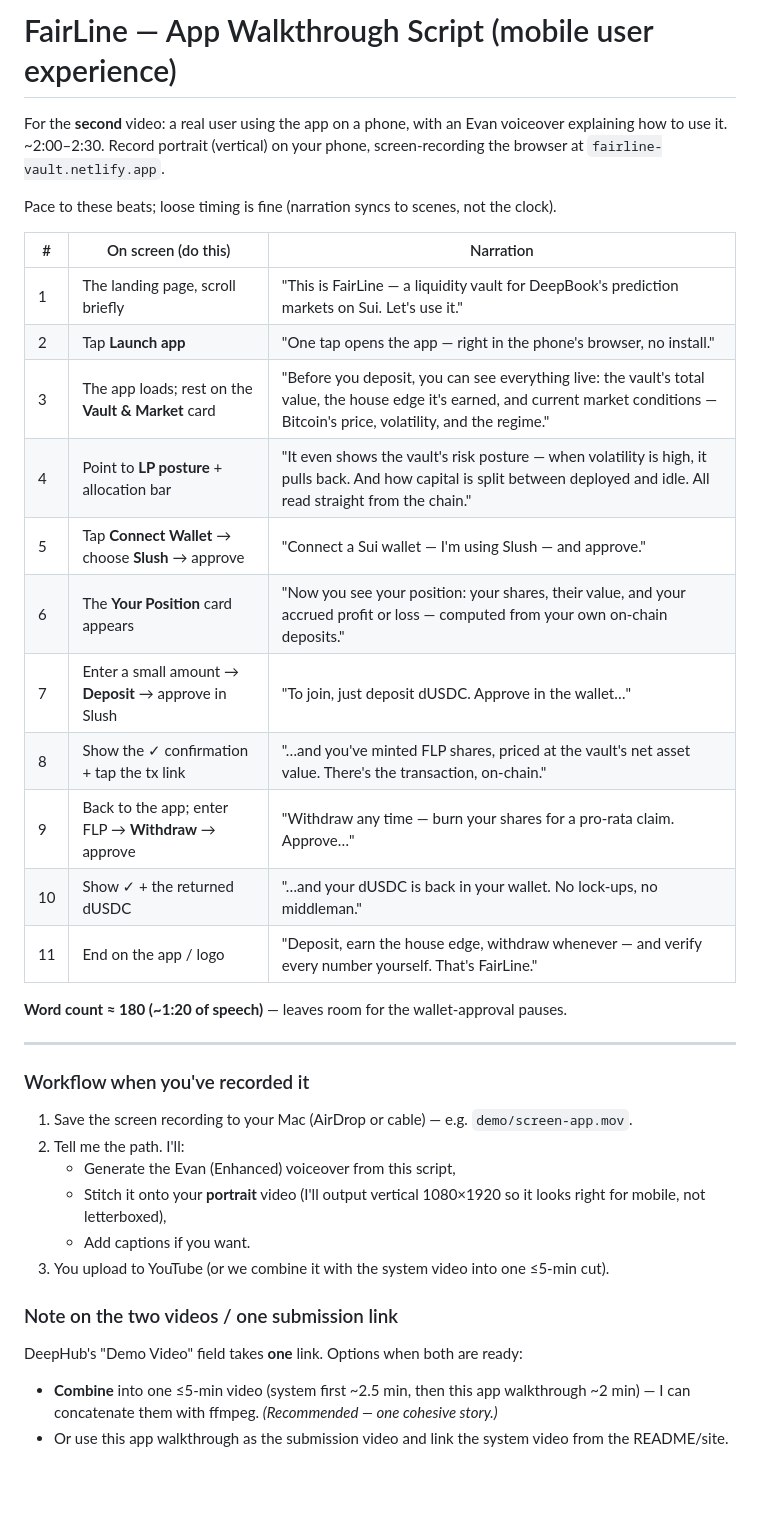
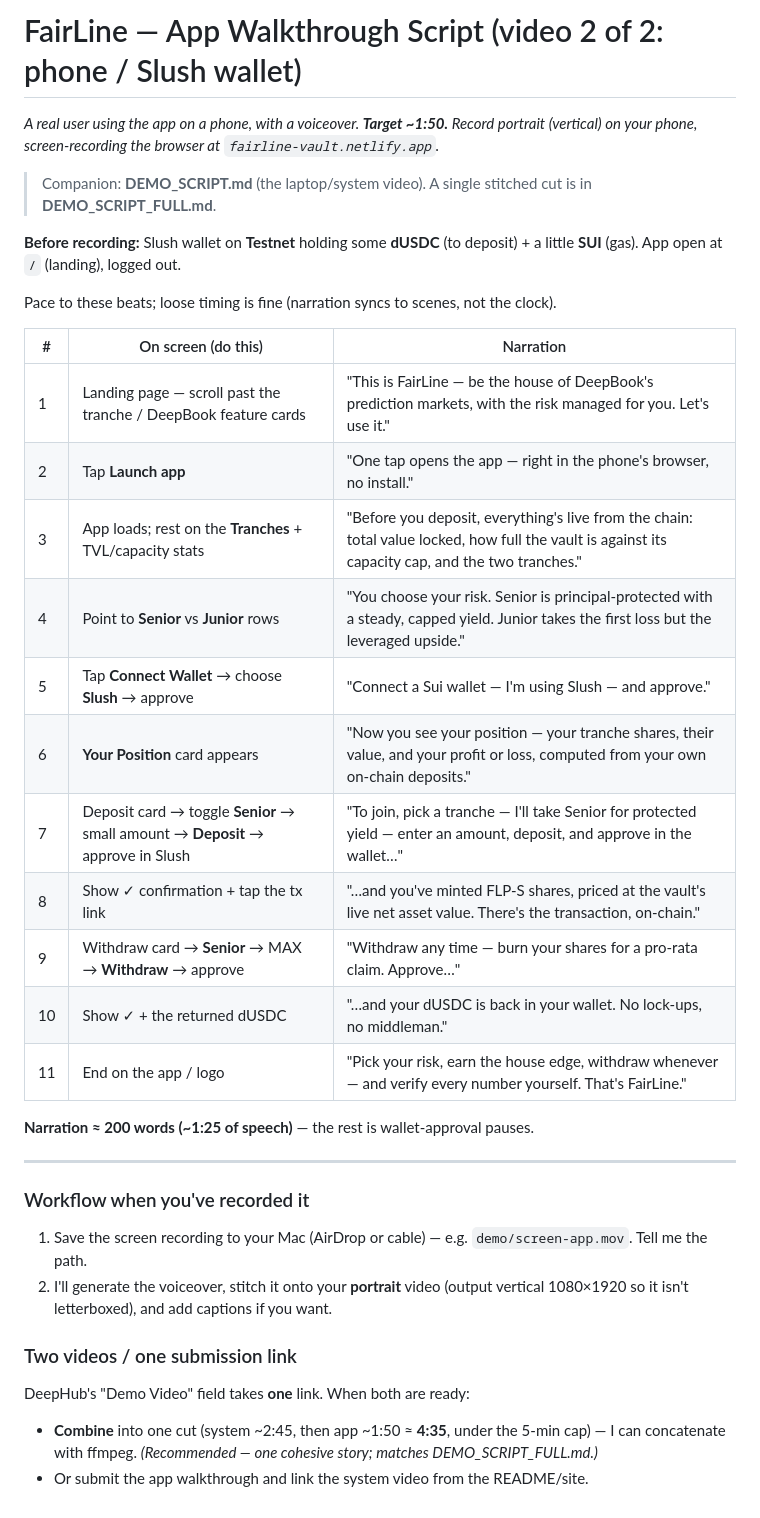
Before and after one commit to DrVelvetFog/fairline-vault, a Markdown page: DEMO_SCRIPT_APP.md, the part around the change. Rendered like a GitHub page; blank space fills up the shorter version.

```diff
--- a/DEMO_SCRIPT_APP.md
+++ b/DEMO_SCRIPT_APP.md
@@ -1,38 +1,40 @@
-# FairLine — App Walkthrough Script (mobile user experience)
+# FairLine — App Walkthrough Script (video 2 of 2: phone / Slush wallet)
 
-For the **second** video: a real user using the app on a phone, with an Evan
-voiceover explaining how to use it. ~2:00–2:30. Record portrait (vertical) on your
-phone, screen-recording the browser at `fairline-vault.netlify.app`.
+*A real user using the app on a phone, with a voiceover. **Target ~1:50.** Record
+portrait (vertical) on your phone, screen-recording the browser at
+`fairline-vault.netlify.app`.*
+
+> Companion: **DEMO_SCRIPT.md** (the laptop/system video). A single stitched cut
+> is in **DEMO_SCRIPT_FULL.md**.
+
+**Before recording:** Slush wallet on **Testnet** holding some **dUSDC** (to
+deposit) + a little **SUI** (gas). App open at `/` (landing), logged out.
 
 Pace to these beats; loose timing is fine (narration syncs to scenes, not the clock).
 
 | # | On screen (do this) | Narration |
 |---|---|---|
-| 1 | The landing page, scroll briefly | "This is FairLine — a liquidity vault for DeepBook's prediction markets on Sui. Let's use it." |
+| 1 | Landing page — scroll past the tranche / DeepBook feature cards | "This is FairLine — be the house of DeepBook's prediction markets, with the risk managed for you. Let's use it." |
 | 2 | Tap **Launch app** | "One tap opens the app — right in the phone's browser, no install." |
-| 3 | The app loads; rest on the **Vault & Market** card | "Before you deposit, you can see everything live: the vault's total value, the house edge it's earned, and current market conditions — Bitcoin's price, volatility, and the regime." |
-| 4 | Point to **LP posture** + allocation bar | "It even shows the vault's risk posture — when volatility is high, it pulls back. And how capital is split between deployed and idle. All read straight from the chain." |
+| 3 | App loads; rest on the **Tranches** + TVL/capacity stats | "Before you deposit, everything's live from the chain: total value locked, how full the vault is against its capacity cap, and the two tranches." |
+| 4 | Point to **Senior** vs **Junior** rows | "You choose your risk. Senior is principal-protected with a steady, capped yield. Junior takes the first loss but the leveraged upside." |
 | 5 | Tap **Connect Wallet** → choose **Slush** → approve | "Connect a Sui wallet — I'm using Slush — and approve." |
-| 6 | The **Your Position** card appears | "Now you see your position: your shares, their value, and your accrued profit or loss — computed from your own on-chain deposits." |
-| 7 | Enter a small amount → **Deposit** → approve in Slush | "To join, just deposit dUSDC. Approve in the wallet…" |
-| 8 | Show the ✓ confirmation + tap the tx link | "…and you've minted FLP shares, priced at the vault's net asset value. There's the transaction, on-chain." |
-| 9 | Back to the app; enter FLP → **Withdraw** → approve | "Withdraw any time — burn your shares for a pro-rata claim. Approve…" |
+| 6 | **Your Position** card appears | "Now you see your position — your tranche shares, their value, and your profit or loss, computed from your own on-chain deposits." |
+| 7 | Deposit card → toggle **Senior** → small amount → **Deposit** → approve in Slush | "To join, pick a tranche — I'll take Senior for protected yield — enter an amount, deposit, and approve in the wallet…" |
+| 8 | Show ✓ confirmation + tap the tx link | "…and you've minted FLP-S shares, priced at the vault's live net asset value. There's the transaction, on-chain." |
+| 9 | Withdraw card → **Senior** → MAX → **Withdraw** → approve | "Withdraw any time — burn your shares for a pro-rata claim. Approve…" |
 | 10 | Show ✓ + the returned dUSDC | "…and your dUSDC is back in your wallet. No lock-ups, no middleman." |
-| 11 | End on the app / logo | "Deposit, earn the house edge, withdraw whenever — and verify every number yourself. That's FairLine." |
+| 11 | End on the app / logo | "Pick your risk, earn the house edge, withdraw whenever — and verify every number yourself. That's FairLine." |
 
-**Word count ≈ 180 (~1:20 of speech)** — leaves room for the wallet-approval pauses.
+**Narration ≈ 200 words (~1:25 of speech)** — the rest is wallet-approval pauses.
 
 ---
 
 ### Workflow when you've recorded it
-1. Save the screen recording to your Mac (AirDrop or cable) — e.g. `demo/screen-app.mov`.
-2. Tell me the path. I'll:
-   - Generate the Evan (Enhanced) voiceover from this script,
-   - Stitch it onto your **portrait** video (I'll output vertical 1080×1920 so it looks right for mobile, not letterboxed),
-   - Add captions if you want.
-3. You upload to YouTube (or we combine it with the system video into one ≤5-min cut).
+1. Save the screen recording to your Mac (AirDrop or cable) — e.g. `demo/screen-app.mov`. Tell me the path.
+2. I'll generate the voiceover, stitch it onto your **portrait** video (output vertical 1080×1920 so it isn't letterboxed), and add captions if you want.
 
-### Note on the two videos / one submission link
-DeepHub's "Demo Video" field takes **one** link. Options when both are ready:
-- **Combine** into one ≤5-min video (system first ~2.5 min, then this app walkthrough ~2 min) — I can concatenate them with ffmpeg. *(Recommended — one cohesive story.)*
-- Or use this app walkthrough as the submission video and link the system video from the README/site.
+### Two videos / one submission link
+DeepHub's "Demo Video" field takes **one** link. When both are ready:
+- **Combine** into one cut (system ~2:45, then app ~1:50 ≈ **4:35**, under the 5-min cap) — I can concatenate with ffmpeg. *(Recommended — one cohesive story; matches DEMO_SCRIPT_FULL.md.)*
+- Or submit the app walkthrough and link the system video from the README/site.
```
Also changed, not shown: DEMO_SCRIPT.md (+31 -23 lines).
